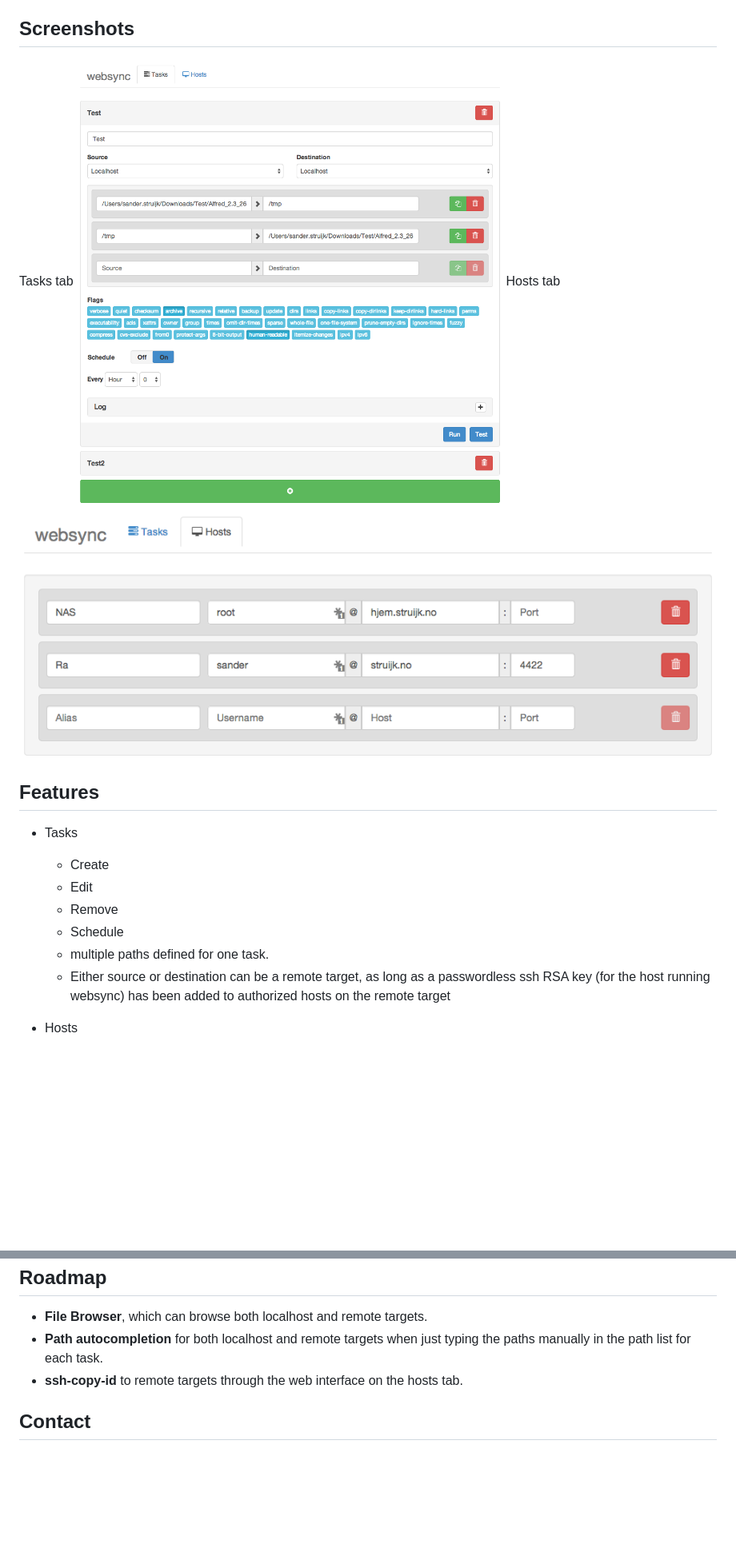
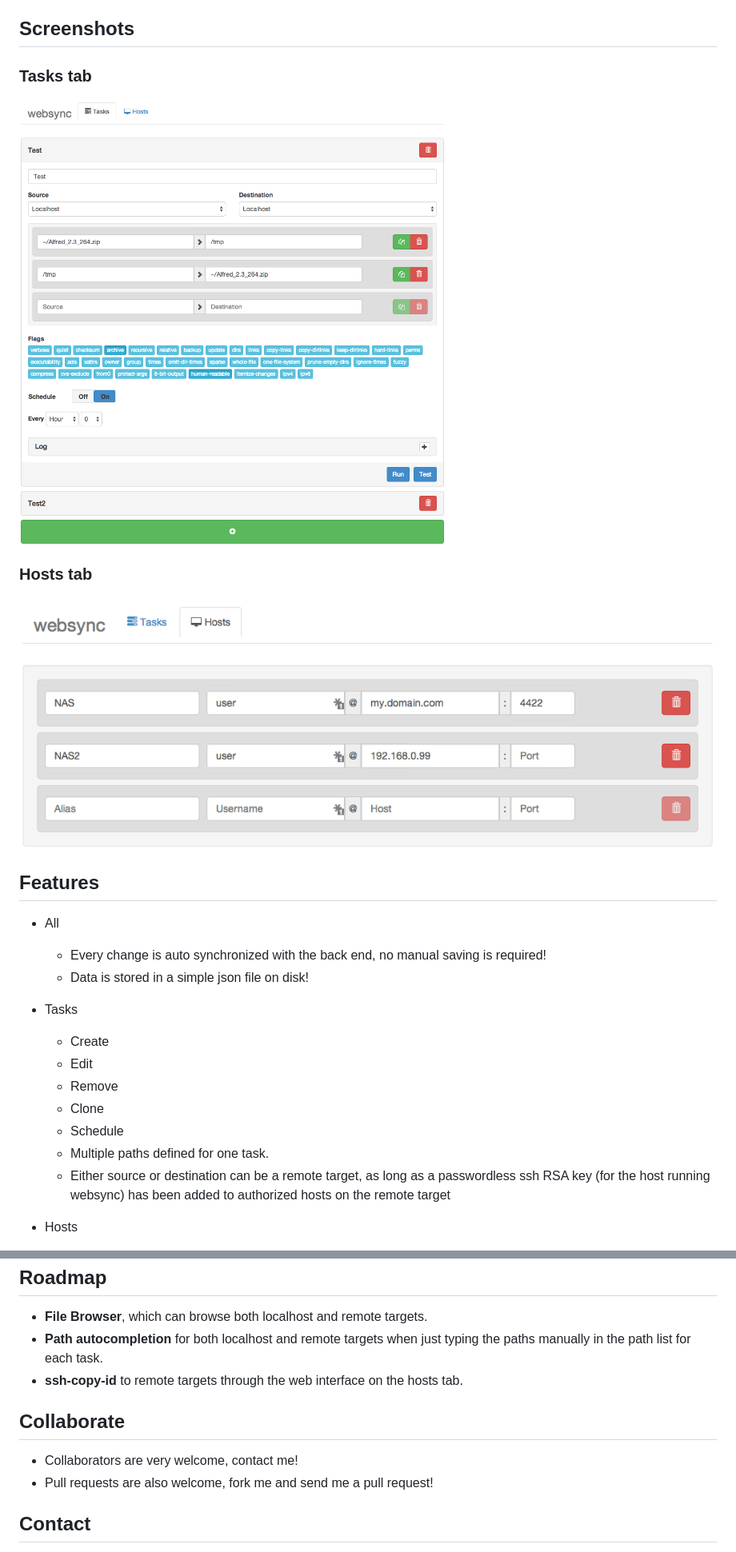
Before and after one commit to furier/websync, a Markdown page: README.md, 2 parts joined by grey strips. Shown: that part at 80% size. GitHub-like rendering; pictures changed too: doc/screenshots/hosts_tab.png, doc/screenshots/tasks_tab.png; blank space fills up the shorter version.

Commit message:
updated screenshots and read me

```diff
--- a/README.md
+++ b/README.md
@@ -9,19 +9,25 @@
 
 ## Screenshots
 
-Tasks tab
+### Tasks tab
 ![Tasks](doc/screenshots/tasks_tab.png)
-Hosts tab
+
+### Hosts tab
 ![Hosts](doc/screenshots/hosts_tab.png)
 
 ## Features
+
+- All
+  - Every change is auto synchronized with the back end, no manual saving is required!
+  - Data is stored in a simple json file on disk!
 
 - Tasks
   - Create
   - Edit
   - Remove
+  - Clone
   - Schedule
-  - multiple paths defined for one task.
+  - Multiple paths defined for one task.
   - Either source or destination can be a remote target, as long as a passwordless ssh RSA key (for the host running websync) has been added to authorized hosts on the remote target
 
 - Hosts
@@ -35,6 +41,11 @@ Hosts tab
 - **Path autocompletion** for both localhost and remote targets when just typing the paths manually in the path list for each task.
 - **ssh-copy-id** to remote targets through the web interface on the hosts tab.
 
+## Collaborate
+
+- Collaborators are very welcome, contact me!
+- Pull requests are also welcome, fork me and send me a pull request!
+
 ## Contact
 
 - Authors
```
